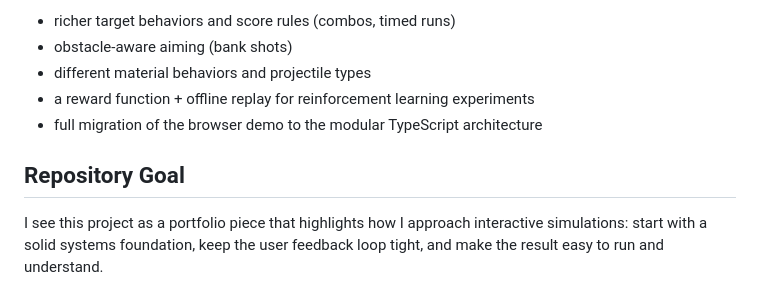
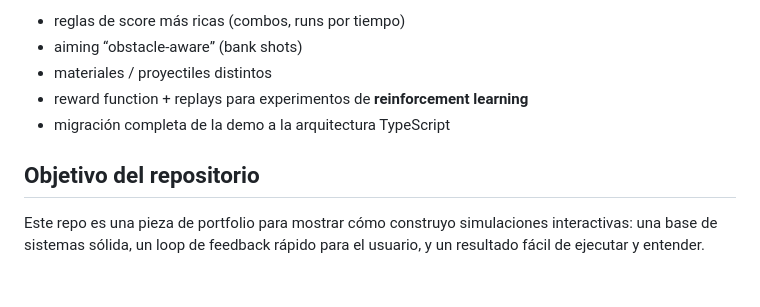
Before and after one commit to marcosfacchetti9n-ship-it/Proyecto-NeuroBallistics, a Markdown page: README.md, the part around one of its changes. GitHub-like rendering.

```diff
--- a/README.md
+++ b/README.md
@@ -65,10 +68,10 @@ If I continued iterating on NeuroBallistics, the next areas I would explore are:
 
-- richer target behaviors and score rules (combos, timed runs)
-- obstacle-aware aiming (bank shots)
-- different material behaviors and projectile types
-- a reward function + offline replay for reinforcement learning experiments
-- full migration of the browser demo to the modular TypeScript architecture
+- reglas de score más ricas (combos, runs por tiempo)
+- aiming “obstacle-aware” (bank shots)
+- materiales / proyectiles distintos
+- reward function + replays para experimentos de **reinforcement learning**
+- migración completa de la demo a la arquitectura TypeScript
 
-## Repository Goal
+## Objetivo del repositorio
 
-I see this project as a portfolio piece that highlights how I approach interactive simulations: start with a solid systems foundation, keep the user feedback loop tight, and make the result easy to run and understand.
+Este repo es una pieza de portfolio para mostrar cómo construyo simulaciones interactivas: una base de sistemas sólida, un loop de feedback rápido para el usuario, y un resultado fácil de ejecutar y entender.
```
Also changed, not shown: other parts of README.md (+45 -42 lines).
